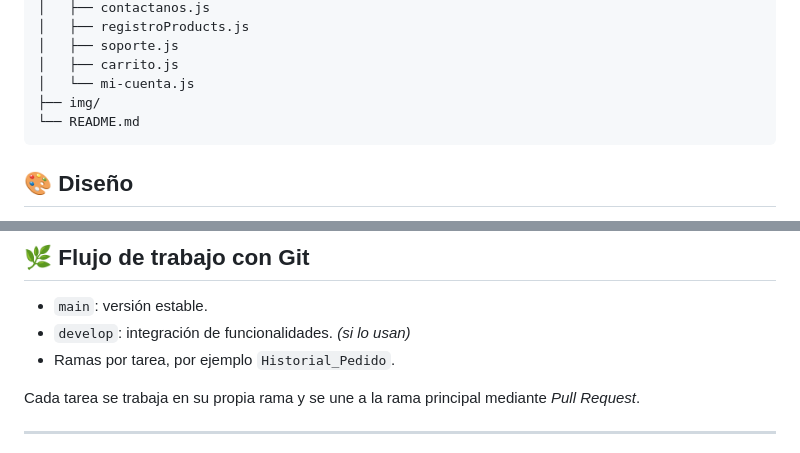
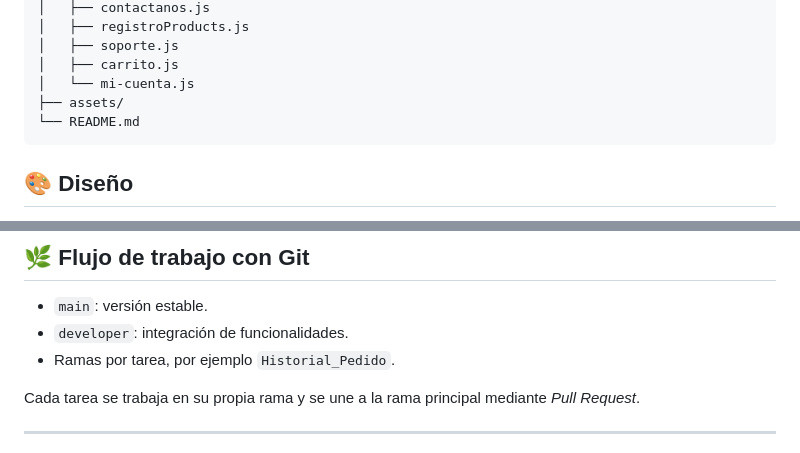
Before and after one commit to DianaSGarciaR/The-Pixel-Vault, a Markdown page: README.md, 2 parts joined by grey strips. Rendered like a GitHub page.

````diff
--- a/README.md
+++ b/README.md
@@ -78,7 +77,7 @@ The-Pixel-Vault/
 │   ├── soporte.js
 │   ├── carrito.js
 │   └── mi-cuenta.js
-├── img/
+├── assets/
 └── README.md
 ```
 
@@ -93,7 +92,7 @@ El diseño de las pantallas está en Figma: [Ver diseño en Figma]([[enlace-a-tu
 ## 🌿 Flujo de trabajo con Git
 
 - `main`: versión estable.
-- `develop`: integración de funcionalidades. *(si lo usan)*
+- `developer`: integración de funcionalidades.
 - Ramas por tarea, por ejemplo `Historial_Pedido`.
 
 Cada tarea se trabaja en su propia rama y se une a la rama principal mediante *Pull Request*.
````
Also changed, not shown: other parts of README.md (+2 -3 lines).
